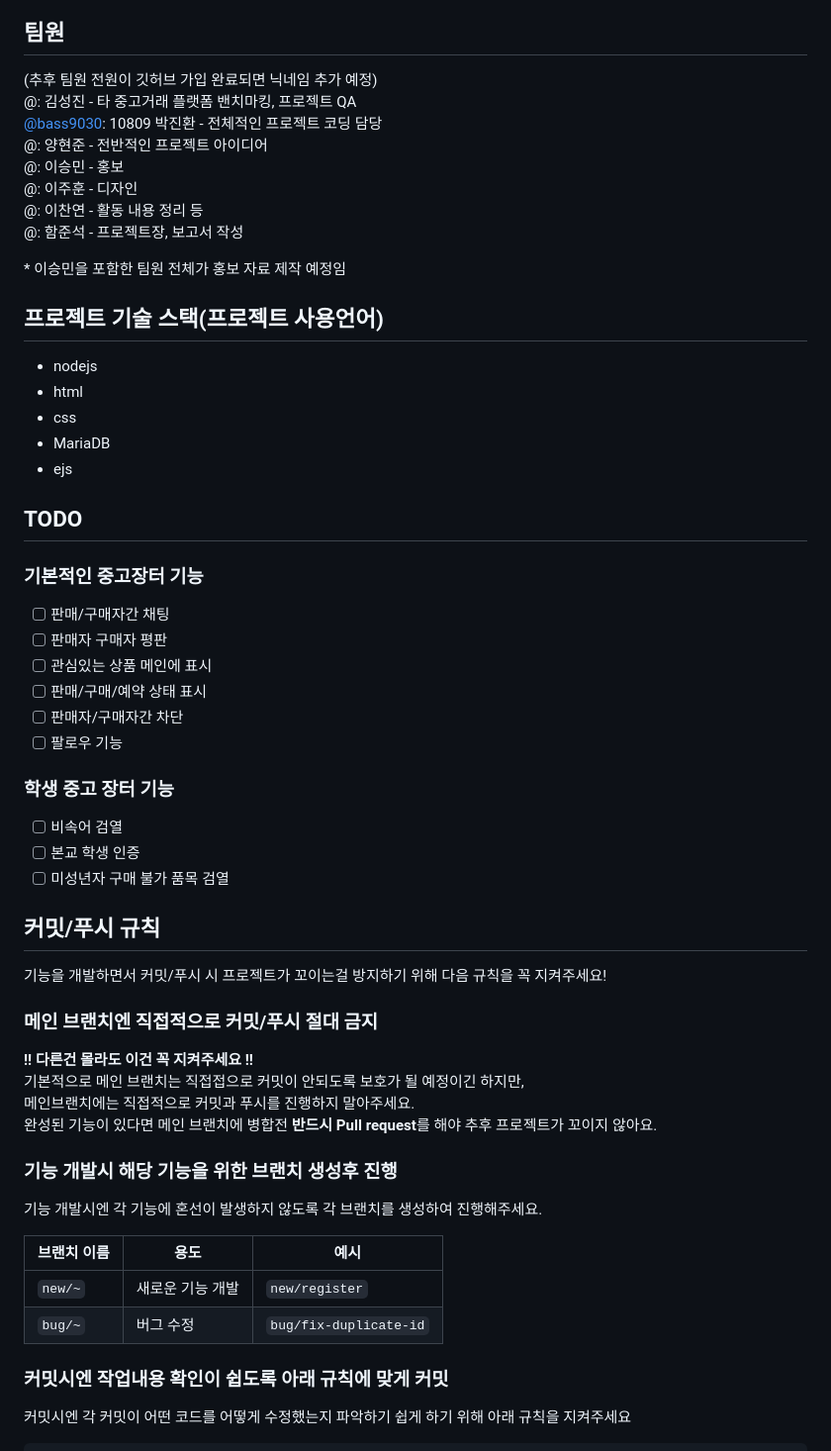
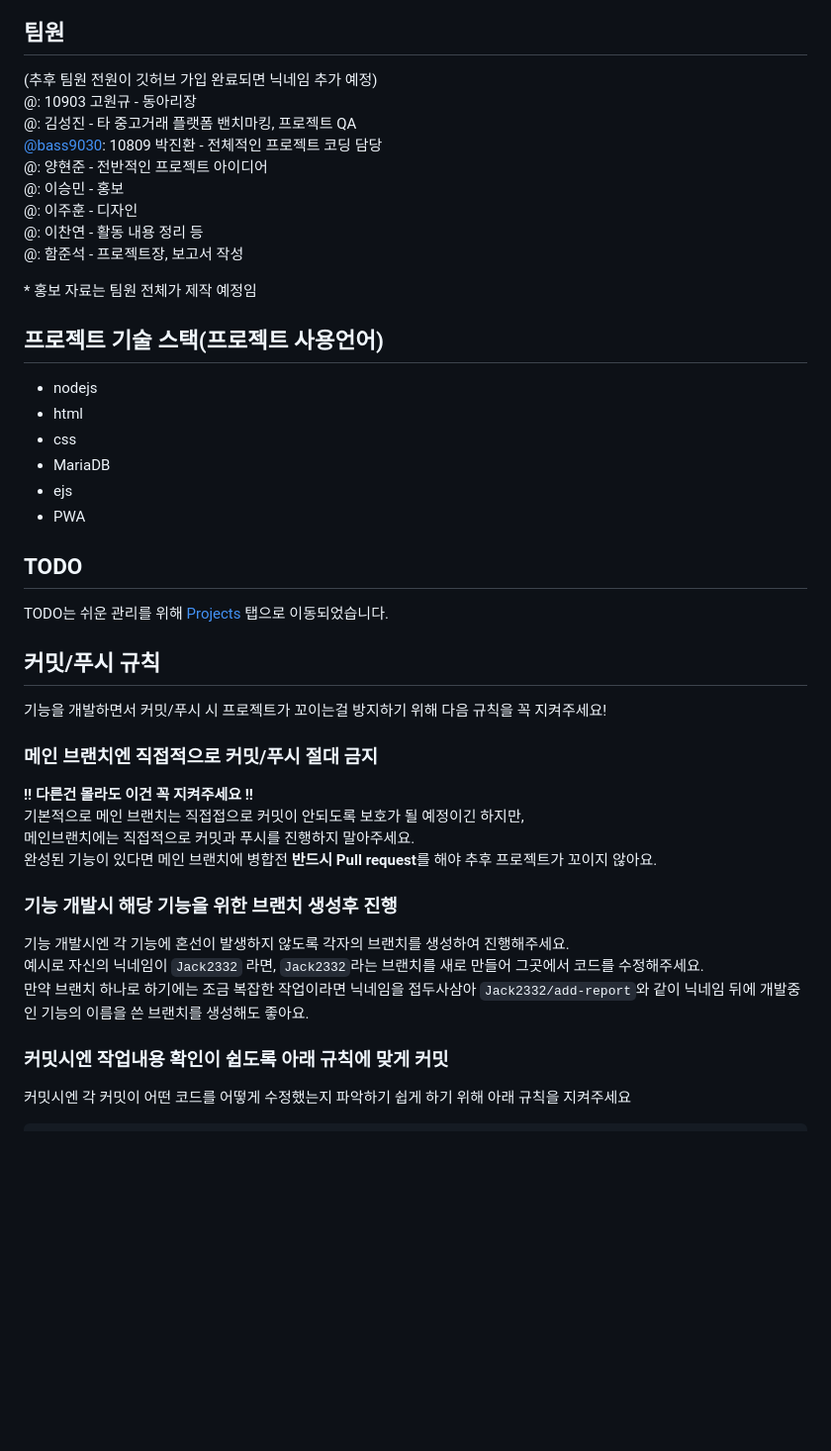
Before and after one commit to Unho-Style/Unho-Style, a Markdown page: readme.md, the part around the change. Shown at 99% size. Drawn GitHub-style; blank space fills up the shorter version.

Commit message:
수정: TODO 제거
더 쉬운 관리를 위해 TODO를 깃허브 Projects 탭으로 이동시켰습니다.

```diff
--- a/readme.md
+++ b/readme.md
@@ -8,6 +8,7 @@
 
 ## 팀원
 (추후 팀원 전원이 깃허브 가입 완료되면 닉네임 추가 예정)<br>
+@: 10903 고원규 - 동아리장<br>
 @: 김성진 - 타 중고거래 플랫폼 밴치마킹, 프로젝트 QA<br>
 [@bass9030](https://github.com/bass9030): 10809 박진환 - 전체적인 프로젝트 코딩 담당<br>
 @: 양현준 - 전반적인 프로젝트 아이디어<br>
@@ -16,7 +17,7 @@
 @: 이찬연 - 활동 내용 정리 등<br>
 @: 함준석 - 프로젝트장, 보고서 작성<br>
 
-\* 이승민을 포함한 팀원 전체가 홍보 자료 제작 예정임<br>
+\* 홍보 자료는 팀원 전체가 제작 예정임<br>
 
 ## 프로젝트 기술 스택(프로젝트 사용언어)
 * nodejs
@@ -24,20 +25,10 @@
 * css
 * MariaDB
 * ejs
+* PWA
 
 ## TODO
-### 기본적인 중고장터 기능
-* [ ] 판매/구매자간 채팅
-* [ ] 판매자 구매자 평판
-* [ ] 관심있는 상품 메인에 표시
-* [ ] 판매/구매/예약 상태 표시
-* [ ] 판매자/구매자간 차단
-* [ ] 팔로우 기능
-
-### 학생 중고 장터 기능
-* [ ] 비속어 검열
-* [ ] 본교 학생 인증
-* [ ] 미성년자 구매 불가 품목 검열
+TODO는 쉬운 관리를 위해 [Projects](https://github.com/orgs/Unho-Style/projects/1?query=is%3Aopen+sort%3Aupdated-desc) 탭으로 이동되었습니다.
 
 ## 커밋/푸시 규칙
 기능을 개발하면서 커밋/푸시 시 프로젝트가 꼬이는걸 방지하기 위해 다음 규칙을 꼭 지켜주세요!
@@ -49,12 +40,9 @@
 완성된 기능이 있다면 메인 브랜치에 병합전 **반드시 Pull request**를 해야 추후 프로젝트가 꼬이지 않아요.<br>
 
 ### 기능 개발시 **해당 기능을 위한 브랜치 생성후 진행**<br>
-기능 개발시엔 각 기능에 혼선이 발생하지 않도록 각 브랜치를 생성하여 진행해주세요.<br>
-
-| 브랜치 이름 | 용도 | 예시 |
-| -- | ----- | -- |
-| `new/~` | 새로운 기능 개발 | `new/register` |
-| `bug/~` | 버그 수정 | `bug/fix-duplicate-id` |
+기능 개발시엔 각 기능에 혼선이 발생하지 않도록 각자의 브랜치를 생성하여 진행해주세요.<br>
+예시로 자신의 닉네임이 `Jack2332` 라면, `Jack2332`라는 브랜치를 새로 만들어 그곳에서 코드를 수정해주세요.<br>
+만약 브랜치 하나로 하기에는 조금 복잡한 작업이라면 닉네임을 접두사삼아 `Jack2332/add-report`와 같이 닉네임 뒤에 개발중인 기능의 이름을 쓴 브랜치를 생성해도 좋아요.
 
 ### 커밋시엔 작업내용 확인이 쉽도록 아래 규칙에 맞게 커밋<br>
 커밋시엔 각 커밋이 어떤 코드를 어떻게 수정했는지 파악하기 쉽게 하기 위해 아래 규칙을 지켜주세요<br>
```
